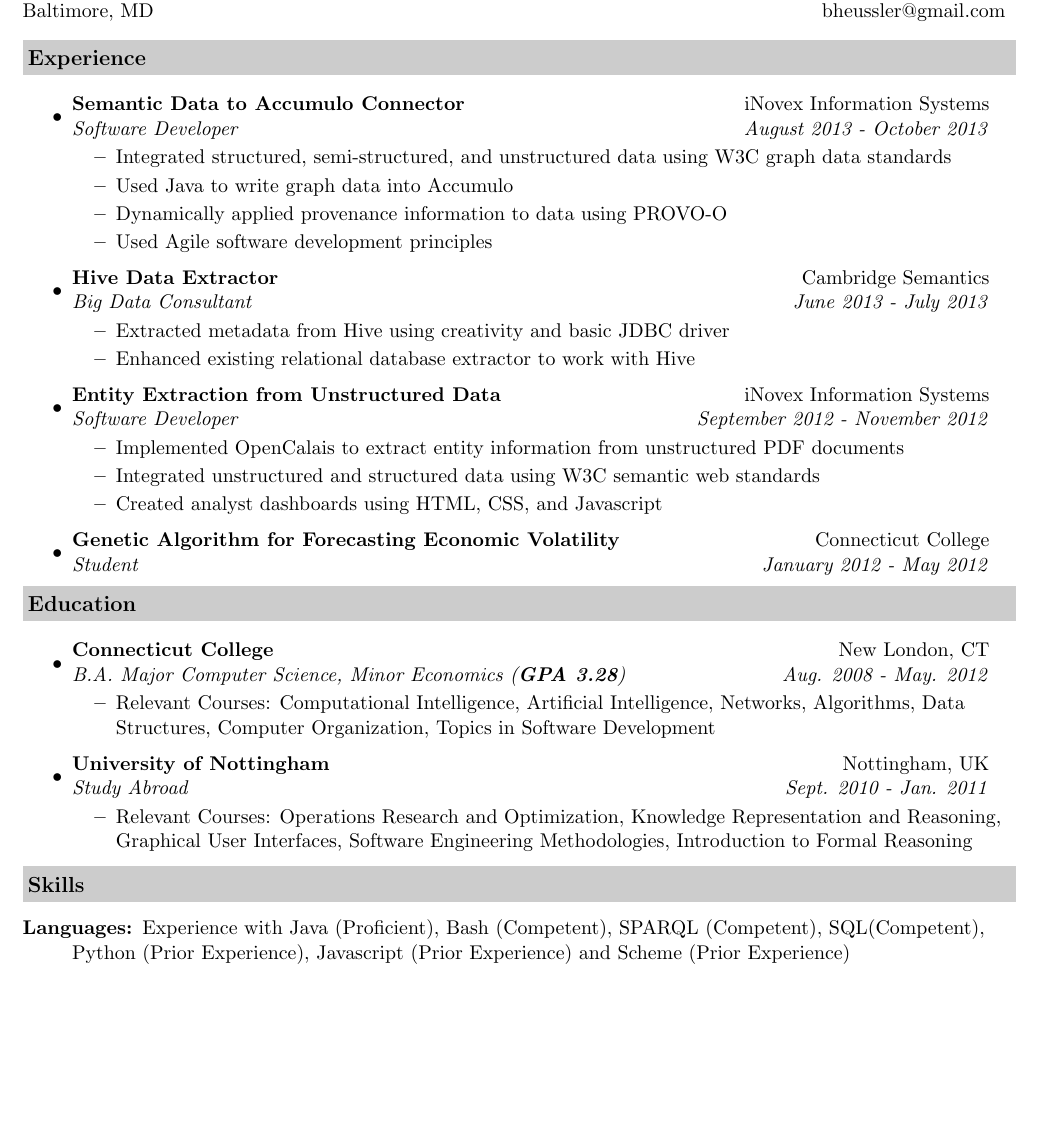
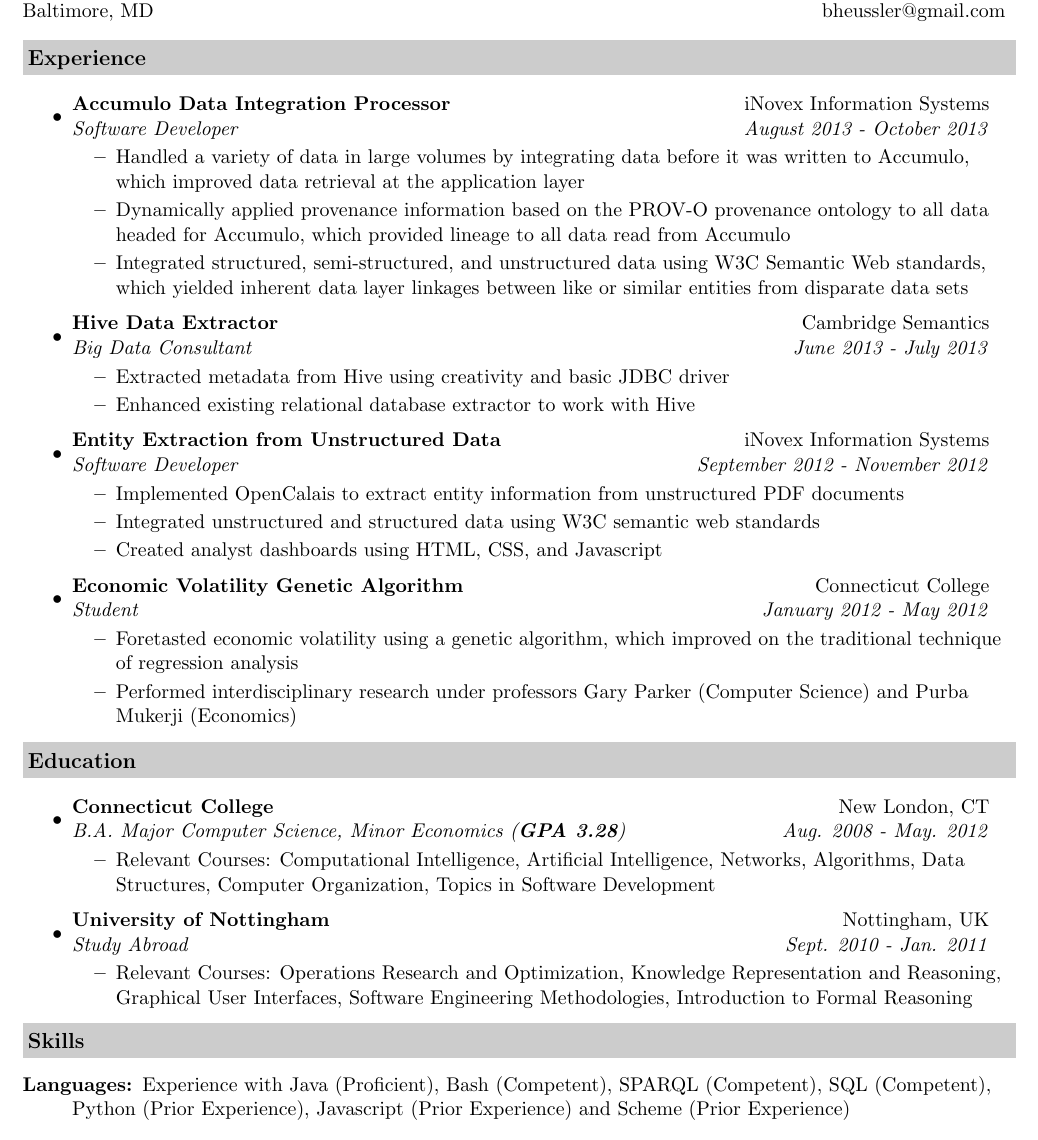
Before and after one commit to beedaan/resume, a LaTeX CV (Brendan_Heussler_Resume.tex): part of the page, cut so that both start at the same text, the shorter picture padded with empty space. Compiled offline with pdfLaTeX.

Commit message:
Changed Accumulo Data Integration Processor

```diff
--- a/Brendan_Heussler_Resume.tex
+++ b/Brendan_Heussler_Resume.tex
@@ -48,14 +48,12 @@
 \resheading{Experience}
 \begin{itemize}
 	\item
-	\ressubheading{Semantic Data to Accumulo Connector}{iNovex Information Systems}{Software Developer}{August 2013 - October 2013}
+	\ressubheading{Accumulo Data Integration Processor}{iNovex Information Systems}{Software Developer}{August 2013 - October 2013}
 	\begin{itemize}
-		\resitem{Integrated structured, semi-structured, and unstructured data using W3C graph data standards}
-		\resitem{Used Java to write graph data into Accumulo}
-		\resitem{Dynamically applied provenance information to data using PROVO-O}
-		\resitem{Used Agile software development principles}
+		\resitem{Handled a variety of data in large volumes by integrating data before it was written to Accumulo, which improved data retrieval at the application layer}
+		\resitem{Dynamically applied provenance information based on the PROV-O provenance ontology to all data headed for Accumulo, which provided lineage to all data read from Accumulo}
+		\resitem{Integrated structured, semi-structured, and unstructured data using W3C Semantic Web standards, which yielded inherent data layer linkages between like or similar entities from disparate data sets}
 	\end{itemize}
-
 
 	\item
 	\ressubheading{Hive Data Extractor}{Cambridge Semantics}{Big Data Consultant}{June 2013 - July 2013}
@@ -73,7 +71,11 @@
 	\end{itemize}
 
 	\item
-	\ressubheading{Genetic Algorithm for Forecasting Economic Volatility}{Connecticut College}{Student}{January 2012 - May 2012}
+	\ressubheading{Economic Volatility Genetic Algorithm}{Connecticut College}{Student}{January 2012 - May 2012}
+	\begin{itemize}
+		\resitem{Foretasted economic volatility using a genetic algorithm, which improved on the traditional technique of regression analysis}
+		\resitem{Performed interdisciplinary research under professors Gary Parker (Computer Science) and Purba Mukerji (Economics)}
+	\end{itemize}
 \end{itemize}
 
 \resheading{Education}
```
Also changed, not shown: Brendan_Heussler_Resume.pdf, Brendan_Heussler_Resume.tex (2 more changed lines).
